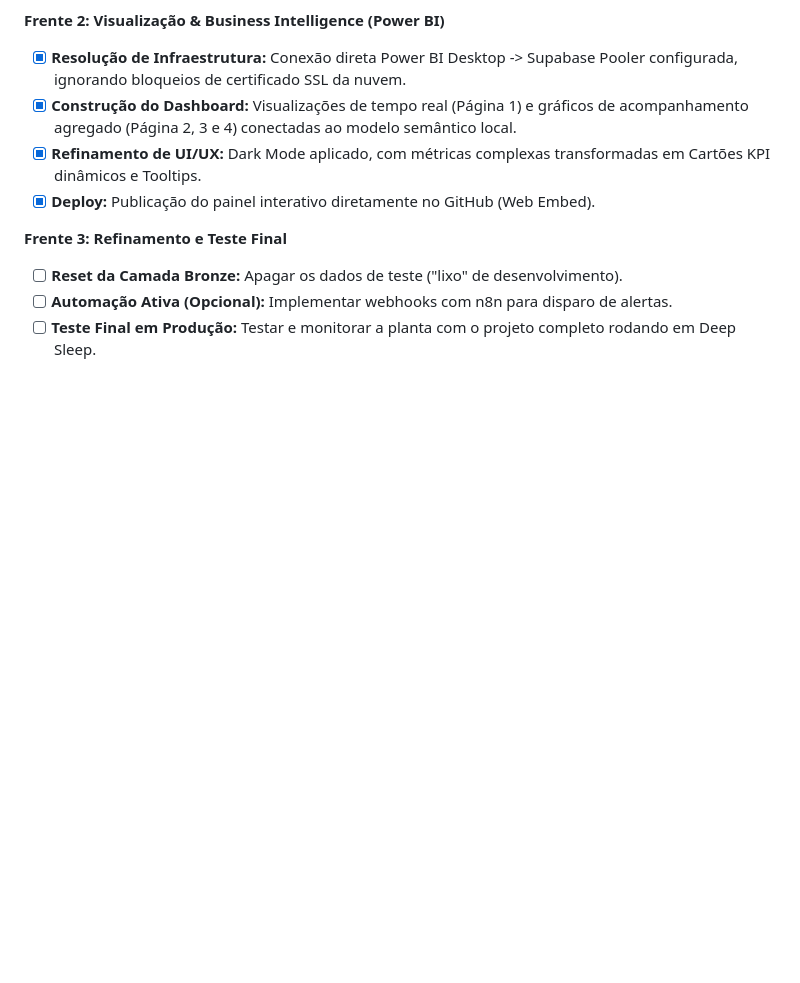
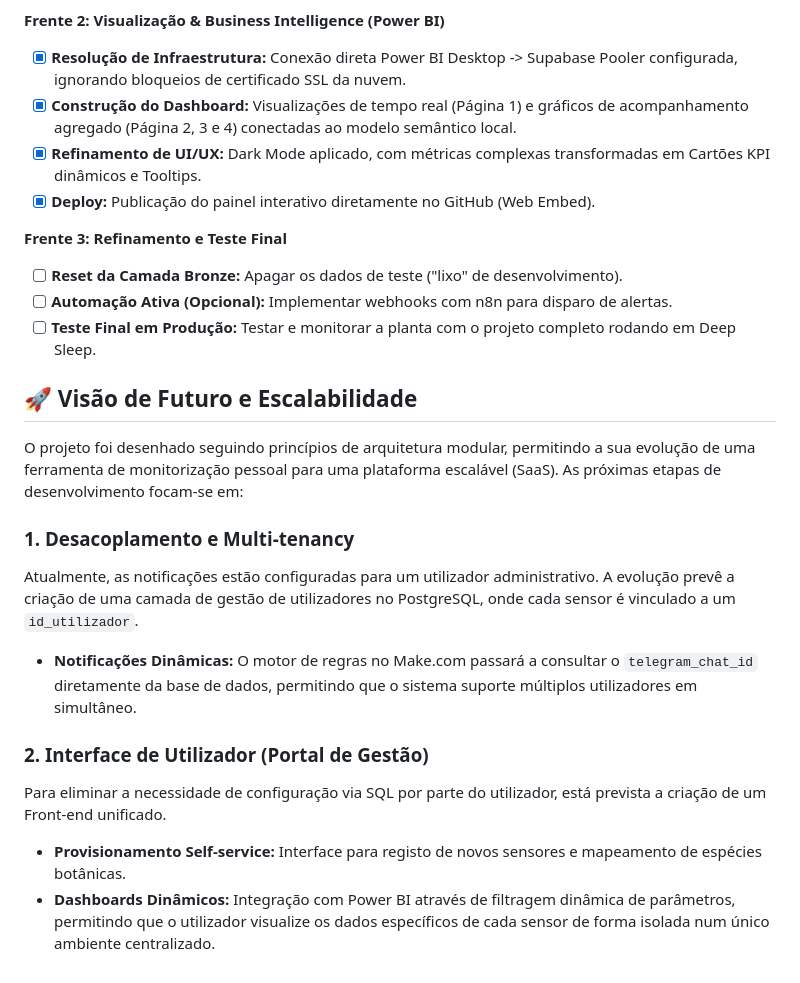
Before and after one commit to irpedro/ICF, a Markdown page: README.md, the part around the change. Rendered like a GitHub page; blank space fills up the shorter version.

Commit message:
doc: Atualizado readme com passos futuros para escalabilidade

```diff
--- a/README.md
+++ b/README.md
@@ -73,3 +73,16 @@ Os sensores retornam valores brutos. Para gerar métricas amigáveis e *insights
 - [ ] **Reset da Camada Bronze:** Apagar os dados de teste ("lixo" de desenvolvimento).
 - [ ] **Automação Ativa (Opcional):** Implementar webhooks com n8n para disparo de alertas.
 - [ ] **Teste Final em Produção:** Testar e monitorar a planta com o projeto completo rodando em Deep Sleep.
+
+## 🚀 Visão de Futuro e Escalabilidade
+
+O projeto foi desenhado seguindo princípios de arquitetura modular, permitindo a sua evolução de uma ferramenta de monitorização pessoal para uma plataforma escalável (SaaS). As próximas etapas de desenvolvimento focam-se em:
+
+### 1. Desacoplamento e Multi-tenancy
+Atualmente, as notificações estão configuradas para um utilizador administrativo. A evolução prevê a criação de uma camada de gestão de utilizadores no PostgreSQL, onde cada sensor é vinculado a um `id_utilizador`.
+- **Notificações Dinâmicas:** O motor de regras no Make.com passará a consultar o `telegram_chat_id` diretamente da base de dados, permitindo que o sistema suporte múltiplos utilizadores em simultâneo.
+
+### 2. Interface de Utilizador (Portal de Gestão)
+Para eliminar a necessidade de configuração via SQL por parte do utilizador, está prevista a criação de um Front-end unificado.
+- **Provisionamento Self-service:** Interface para registo de novos sensores e mapeamento de espécies botânicas.
+- **Dashboards Dinâmicos:** Integração com Power BI através de filtragem dinâmica de parâmetros, permitindo que o utilizador visualize os dados específicos de cada sensor de forma isolada num único ambiente centralizado.
```
